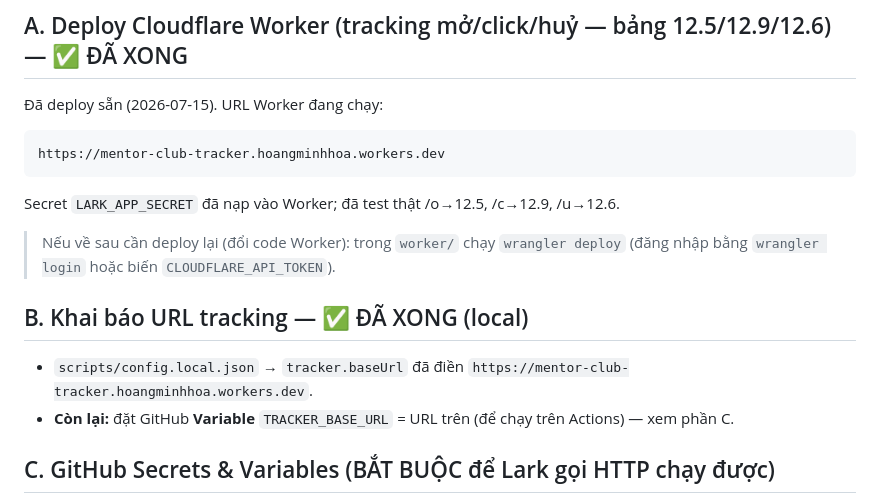
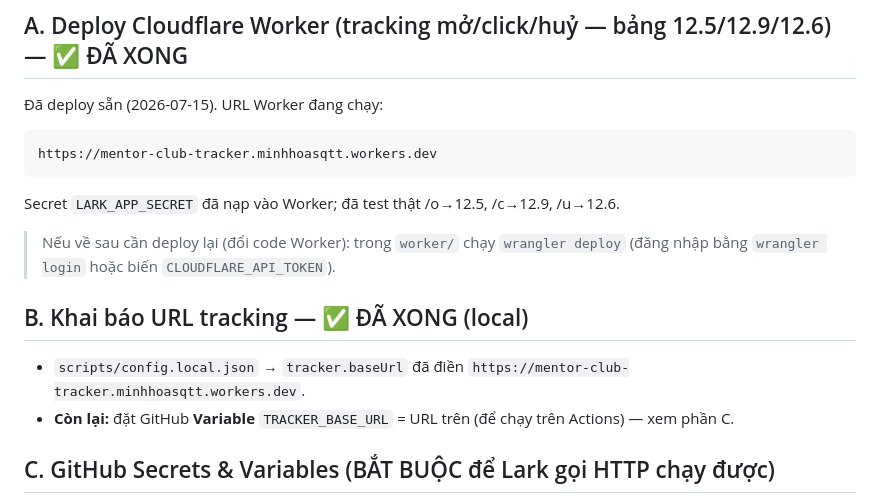
Before and after one commit to hoangminhhoagpt-dot/mentor-club-email-marketing, a Markdown page: docs/00-VAO-VAN-HANH.md, the part around the change. Rendered like a GitHub page.

Commit message:
chore(worker): doi URL tracking sang Worker moi
Worker dung lai tren tai khoan Cloudflare minhhoasqtt@gmail.com:
https://mentor-club-tracker.minhhoasqtt.workers.dev (tro base MENTOR CAMP CRM).
URL cu tren tai khoan hoangminhhoa van tro base Mau da khai tu.

BAY khi nap secret cho Worker: pipe qua PowerShell
  $secret | wrangler secret put NAME
lam hong gia tri (dinh ky tu xuong dong) => Worker chay nhung Lark tra
"10014 app secret invalid", tracking chet cam. Phai dung:
  wrangler secret bulk <file.json>
roi xoa file. Da nghiem thu lai: /o /c /u deu ghi that vao 12.5/12.9/12.6.

Co-Authored-By: Claude Opus 5 <noreply@anthropic.com>

````diff
--- a/docs/00-VAO-VAN-HANH.md
+++ b/docs/00-VAO-VAN-HANH.md
@@ -13,7 +13,7 @@ Giá trị dùng lại (đã biết):
 ## A. Deploy Cloudflare Worker (tracking mở/click/huỷ — bảng 12.5/12.9/12.6) — ✅ ĐÃ XONG
 Đã deploy sẵn (2026-07-15). URL Worker đang chạy:
 ```
-https://mentor-club-tracker.hoangminhhoa.workers.dev
+https://mentor-club-tracker.minhhoasqtt.workers.dev
 ```
 Secret `LARK_APP_SECRET` đã nạp vào Worker; đã test thật /o→12.5, /c→12.9, /u→12.6.
 
@@ -21,7 +21,7 @@ Secret `LARK_APP_SECRET` đã nạp vào Worker; đã test thật /o→12.5, /c
 > (đăng nhập bằng `wrangler login` hoặc biến `CLOUDFLARE_API_TOKEN`).
 
 ## B. Khai báo URL tracking — ✅ ĐÃ XONG (local)
-- `scripts/config.local.json` → `tracker.baseUrl` đã điền `https://mentor-club-tracker.hoangminhhoa.workers.dev`.
+- `scripts/config.local.json` → `tracker.baseUrl` đã điền `https://mentor-club-tracker.minhhoasqtt.workers.dev`.
 - **Còn lại:** đặt GitHub **Variable** `TRACKER_BASE_URL` = URL trên (để chạy trên Actions) — xem phần C.
 
 ## C. GitHub Secrets & Variables (BẮT BUỘC để Lark gọi HTTP chạy được)
````
Also changed, not shown: docs/07-PROMPT-TRIEN-KHAI.md (+1 -1 lines).
